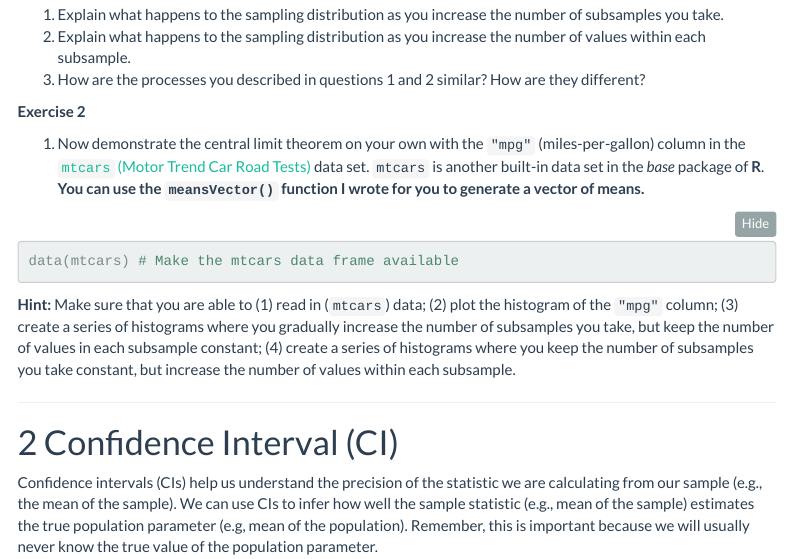
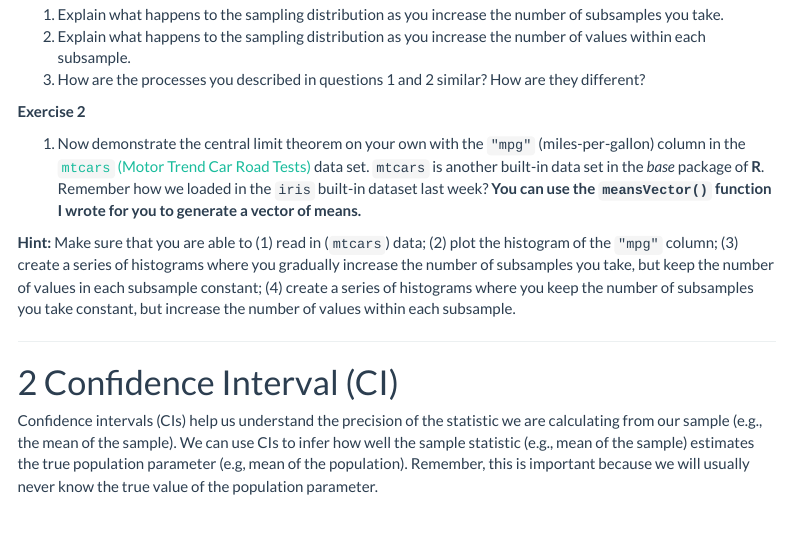
Before and after one commit to arthur-e/EAS538_2018, an R Markdown document (Week3_CLT/EAS538_week3_CLT.Rmd): the page in a window 1100 px wide, from 2920 px down. Rendered offline with R 4.5, knitr and Pandoc, with nearby package versions; code that draws random numbers runs with fixed seeds of ours; menus at the side of the page are left out.

Commit message:
Removed example of loading-in a built-in dataset for Week 3

````diff
--- a/Week3_CLT/EAS538_week3_CLT.Rmd
+++ b/Week3_CLT/EAS538_week3_CLT.Rmd
@@ -133,10 +133,7 @@ __Exercise 1__
 
 __Exercise 2__
 
-1. Now demonstrate the central limit theorem on your own with the `"mpg"` (miles-per-gallon) column in the [`mtcars` (Motor Trend Car Road Tests)](https://stat.ethz.ch/R-manual/R-devel/library/datasets/html/mtcars.html) data set. `mtcars` is another built-in data set in the _base_ package of __R__. **You can use the `meansVector()` function I wrote for you to generate a vector of means.**
-```{r}
-data(mtcars) # Make the mtcars data frame available
-```
+1. Now demonstrate the central limit theorem on your own with the `"mpg"` (miles-per-gallon) column in the [`mtcars` (Motor Trend Car Road Tests)](https://stat.ethz.ch/R-manual/R-devel/library/datasets/html/mtcars.html) data set. `mtcars` is another built-in data set in the _base_ package of __R__. Remember how we loaded in the `iris` built-in dataset last week? **You can use the `meansVector()` function I wrote for you to generate a vector of means.**
 
 **Hint:** Make sure that you are able to (1) read in (`mtcars`) data; (2) plot the histogram of the `"mpg"` column; (3) create a series of histograms where you gradually increase the number of subsamples you take, but keep the number of values in each subsample constant; (4) create a series of histograms where you keep the number of subsamples you take constant, but increase the number of values within each subsample.
 
````
